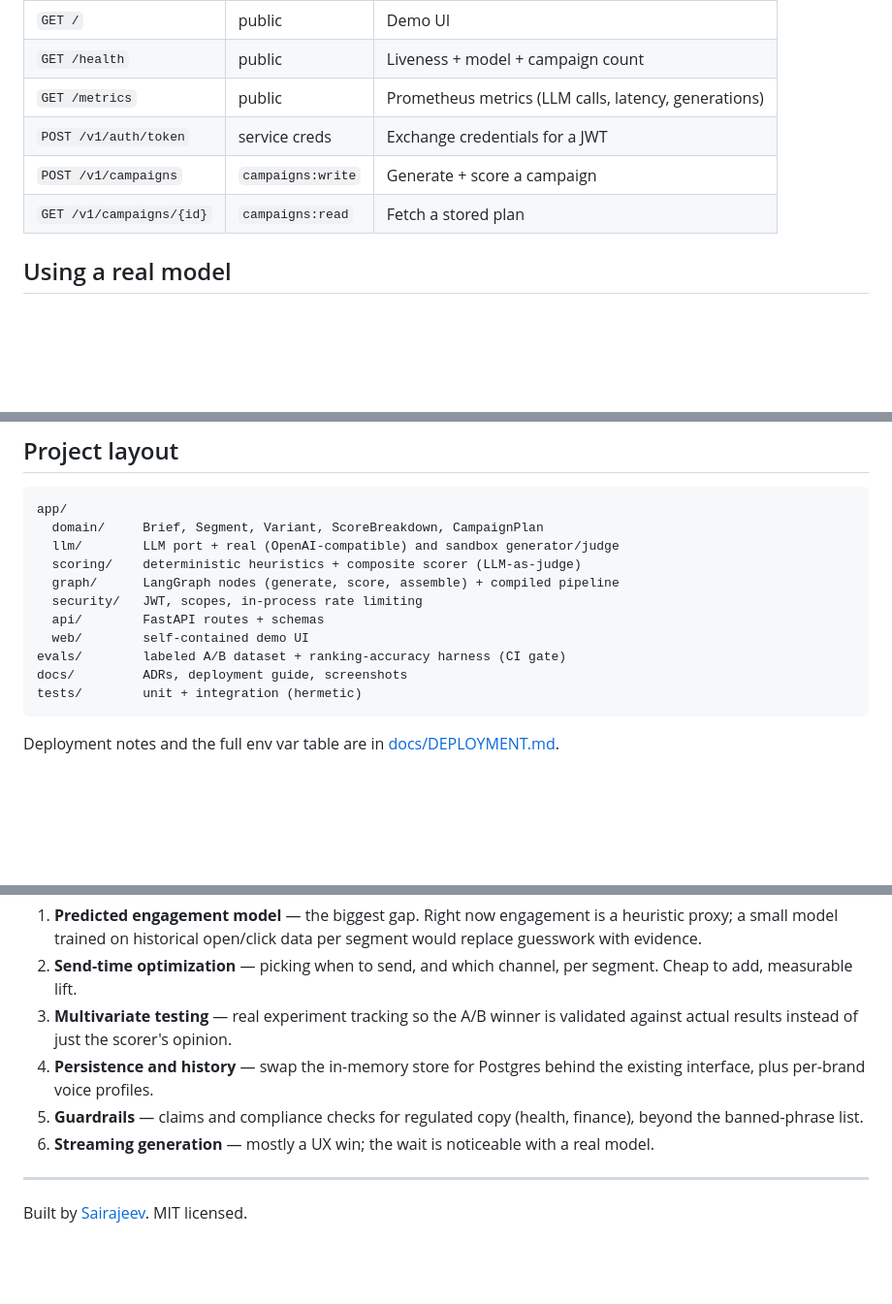
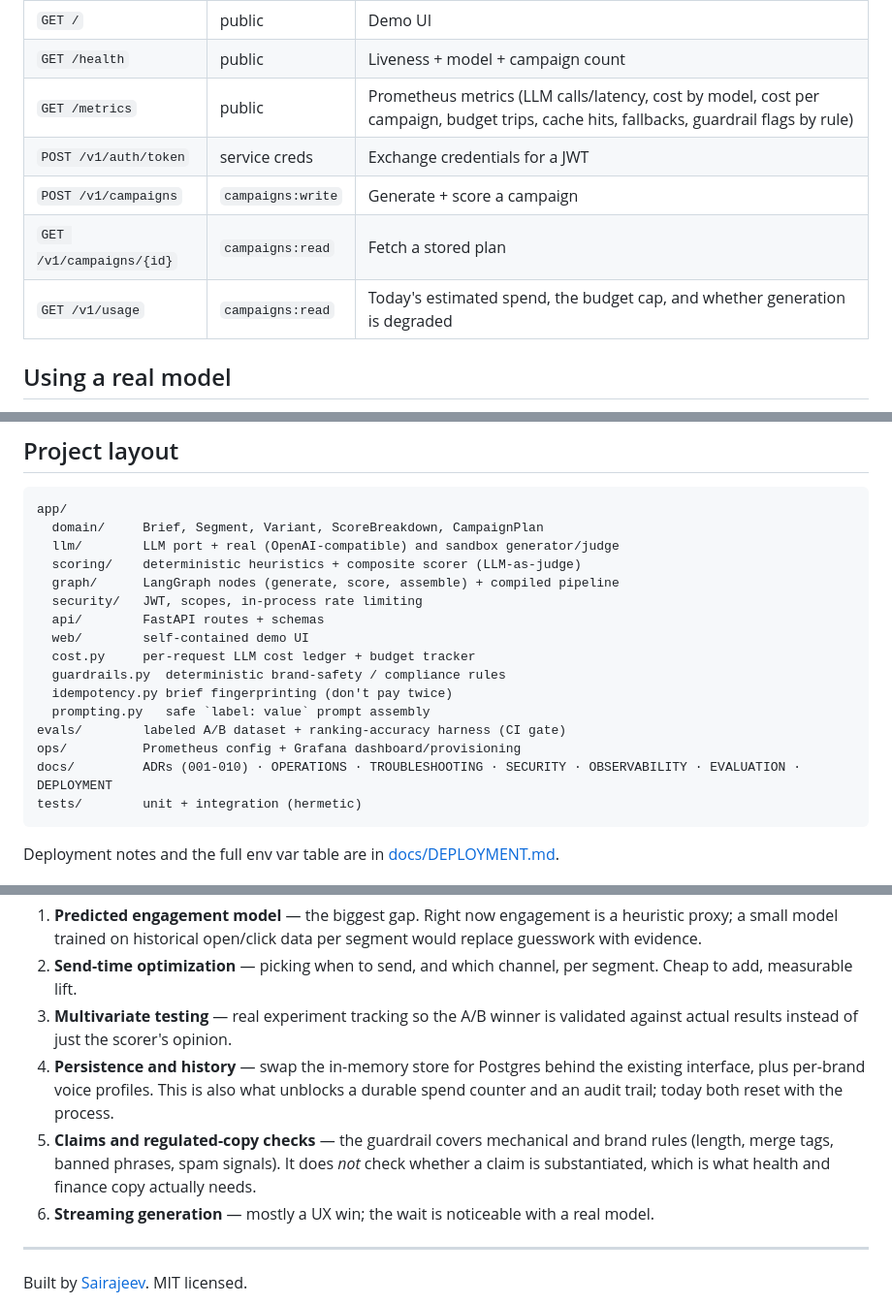
Before and after one commit to Sairajiv-13/campaign-studio, a Markdown page: README.md, 3 parts joined by grey strips. Shown at 97% size. Rendered like a GitHub page; blank space fills up the shorter version.

````diff
--- a/README.md
+++ b/README.md
@@ -161,10 +218,11 @@ curl -s -X POST localhost:8000/v1/campaigns -H "Authorization: Bearer $TOKEN" \
 |---------------|------|---------|
 | `GET /` | public | Demo UI |
 | `GET /health` | public | Liveness + model + campaign count |
-| `GET /metrics` | public | Prometheus metrics (LLM calls, latency, generations) |
+| `GET /metrics` | public | Prometheus metrics (LLM calls/latency, cost by model, cost per campaign, budget trips, cache hits, fallbacks, guardrail flags by rule) |
 | `POST /v1/auth/token` | service creds | Exchange credentials for a JWT |
 | `POST /v1/campaigns` | `campaigns:write` | Generate + score a campaign |
 | `GET /v1/campaigns/{id}` | `campaigns:read` | Fetch a stored plan |
+| `GET /v1/usage` | `campaigns:read` | Today's estimated spend, the budget cap, and whether generation is degraded |
 
 ## Using a real model
 
@@ -206,8 +264,13 @@ app/
   security/   JWT, scopes, in-process rate limiting
   api/        FastAPI routes + schemas
   web/        self-contained demo UI
+  cost.py     per-request LLM cost ledger + budget tracker
+  guardrails.py  deterministic brand-safety / compliance rules
+  idempotency.py brief fingerprinting (don't pay twice)
+  prompting.py   safe `label: value` prompt assembly
 evals/        labeled A/B dataset + ranking-accuracy harness (CI gate)
-docs/         ADRs, deployment guide, screenshots
+ops/          Prometheus config + Grafana dashboard/provisioning
+docs/         ADRs (001-010) · OPERATIONS · TROUBLESHOOTING · SECURITY · OBSERVABILITY · EVALUATION · DEPLOYMENT
 tests/        unit + integration (hermetic)
 ```
 
@@ -226,9 +289,12 @@ Roughly in the order I'd actually pick them up:
 3. **Multivariate testing** — real experiment tracking so the A/B winner is
    validated against actual results instead of just the scorer's opinion.
 4. **Persistence and history** — swap the in-memory store for Postgres behind the
-   existing interface, plus per-brand voice profiles.
-5. **Guardrails** — claims and compliance checks for regulated copy (health,
-   finance), beyond the banned-phrase list.
+   existing interface, plus per-brand voice profiles. This is also what unblocks a
+   durable spend counter and an audit trail; today both reset with the process.
+5. **Claims and regulated-copy checks** — the guardrail covers mechanical and
+   brand rules (length, merge tags, banned phrases, spam signals). It does *not*
+   check whether a claim is substantiated, which is what health and finance copy
+   actually needs.
 6. **Streaming generation** — mostly a UX win; the wait is noticeable with a real
    model.
 
````
Also changed, not shown: other parts of README.md (+57 -0 lines).
